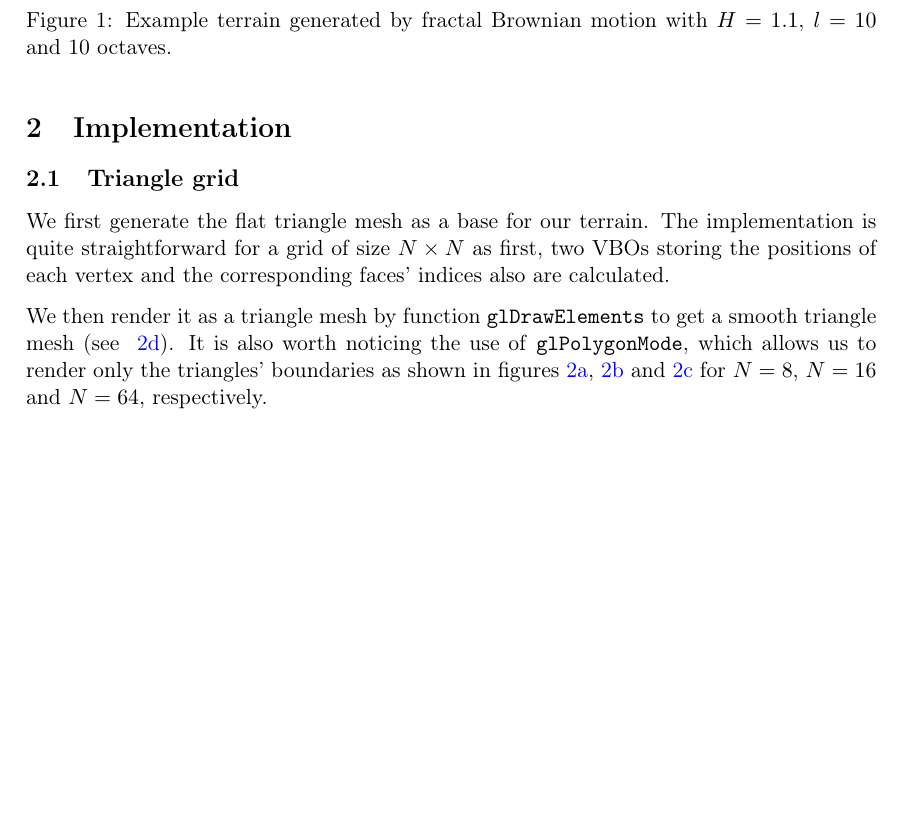
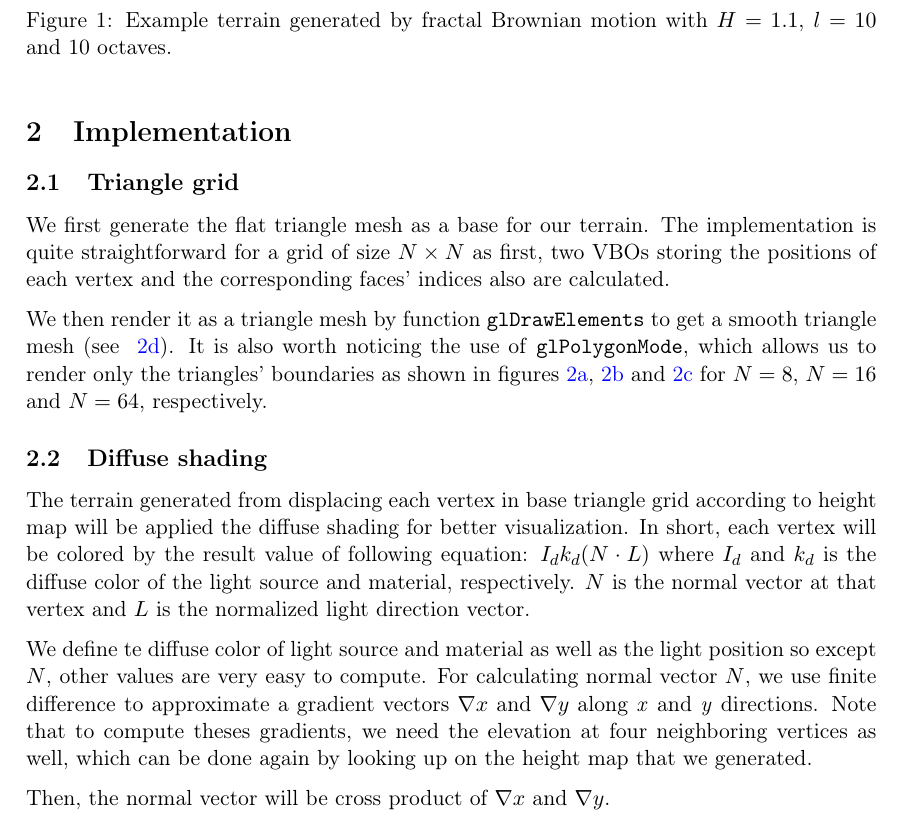
Before and after one commit to mdeff/terrain, a LaTeX document (docs/reports/Stage-1-Defferrard-Fechting-Doan.tex): part of page 1 of 3, cut so that both start at the same text, the shorter picture padded with empty space. Compiled offline with pdfLaTeX.

Commit message:
Report file for diffuse shading

```diff
--- a/docs/reports/Stage-1-Defferrard-Fechting-Doan.tex
+++ b/docs/reports/Stage-1-Defferrard-Fechting-Doan.tex
@@ -61,6 +61,12 @@ We then render it as a triangle mesh by function \texttt{glDrawElements} to get
 	\label{triangle_grid}
 \end{figure}
 
+\subsection{Diffuse shading}
+The terrain generated from displacing each vertex in base triangle grid according to height map will be applied the diffuse shading for better visualization. In short, each vertex will be colored by the result value of following equation: $I_dk_d(N\cdot L)$ where $I_d$ and $k_d$ is the diffuse color of the light source and material, respectively. $N$ is the normal vector at that vertex and $L$ is the normalized light direction vector.
+
+We define te diffuse color of light source and material as well as the light position so except $N$, other values are very easy to compute. For calculating normal vector $N$, we use finite difference to approximate a gradient vectors $\nabla x$ and $\nabla y$ along \textit{x} and \textit{y} directions. Note that to compute theses gradients, we need the elevation at four neighboring vertices as well, which can be done again by looking up on the height map that we generated.
+
+Then, the normal vector will be cross product of $\nabla x$ and $\nabla y$.
 
 \subsection{Height map}
 
```
